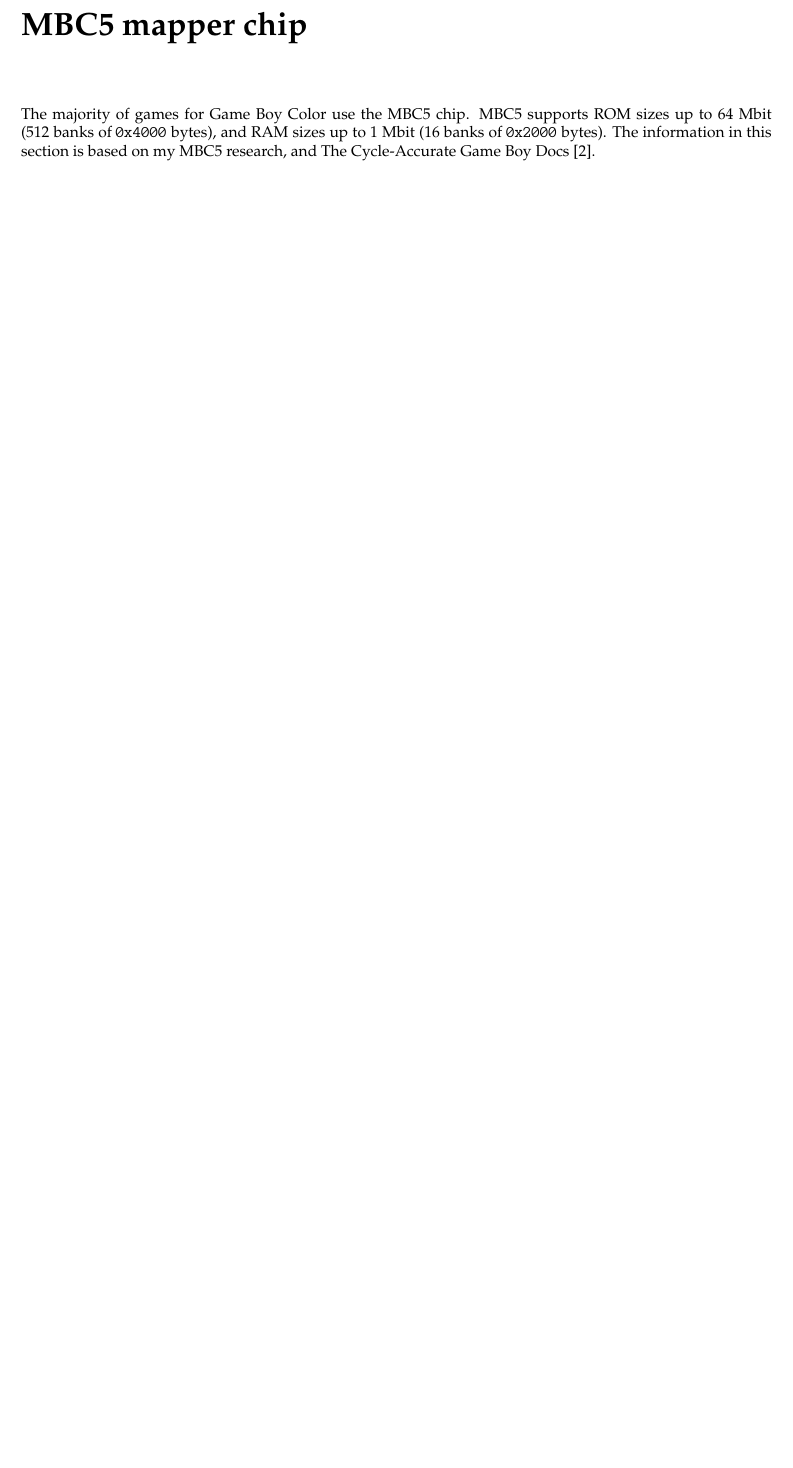
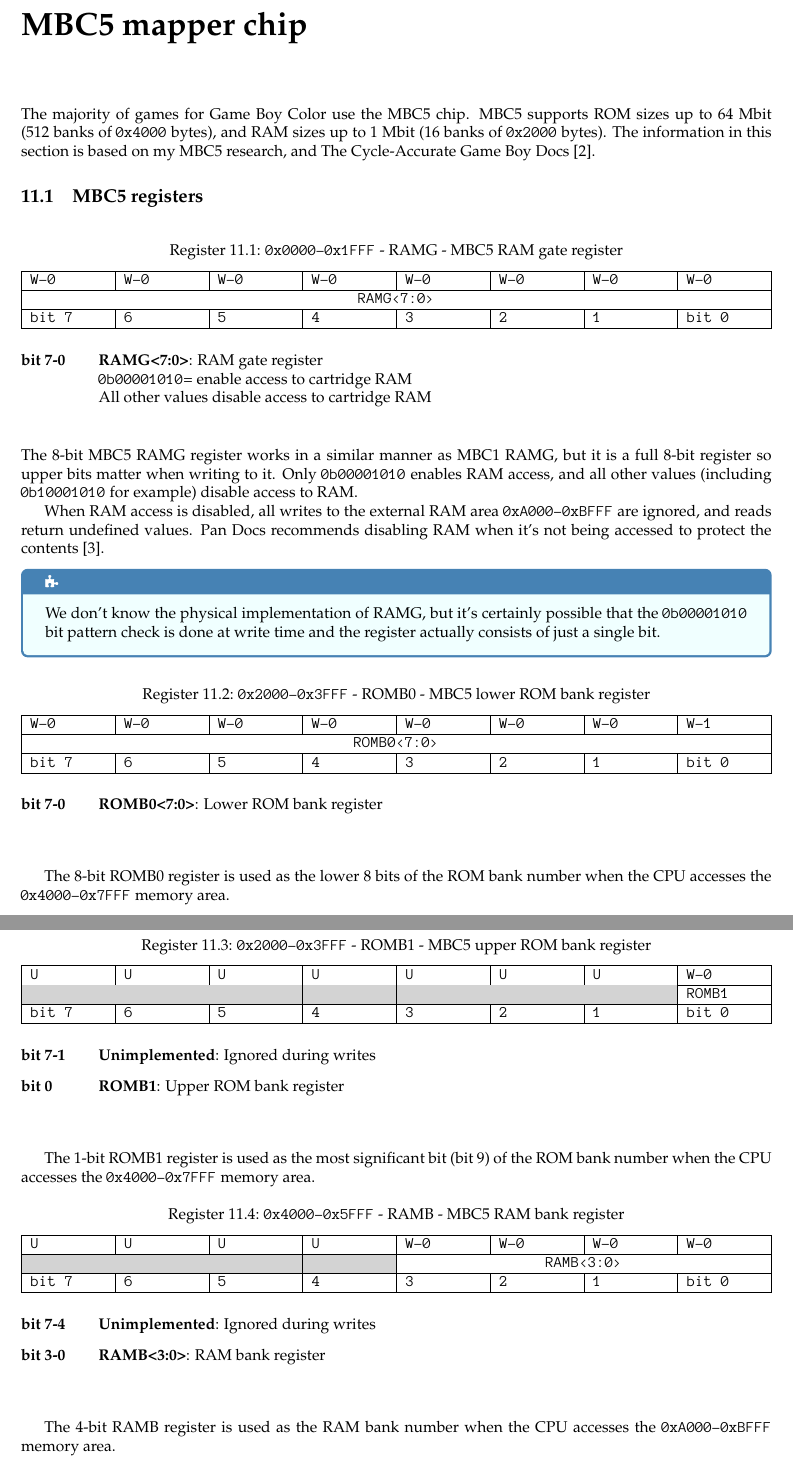
Before and after one commit to Gekkio/gb-ctr, a LaTeX book (gbctr.tex, which reads xx-mbc5.tex): part of page 32 of 50 before the commit and two parts of pages 32 and 33 of 51 after it, the two joined at a grey line, cut so that both start at the same text, the shorter picture padded with empty space. Compiled offline with XeLaTeX.

Commit message:
Add basic information about MBC5 registers

```diff
--- a/xx-mbc5.tex
+++ b/xx-mbc5.tex
@@ -4,3 +4,123 @@
 sizes up to 64 Mbit (512 banks of \hex{4000} bytes), and RAM sizes up to 1 Mbit
 (16 banks of \hex{2000} bytes). The information in this section is based on my
 MBC5 research, and The Cycle-Accurate Game Boy Docs \cite{tcagbd}.
+
+\section{MBC5 registers}
+
+\begin{register}[H]
+  \caption{\hexrange{0000}{1FFF} - RAMG - MBC5 RAM gate register}
+  {
+    \ttfamily
+    \begin{tabularx}{\textwidth}{|X|X|X|X|X|X|X|X|}
+      \hline
+      W-0 & W-0 & W-0 & W-0 & W-0 & W-0 & W-0 & W-0 \\
+      \hline
+      \multicolumn{8}{|c|}{RAMG<7:0>} \\
+      \hline
+      bit 7 & 6 & 5 & 4 & 3 & 2 & 1 & bit 0 \\
+      \hline
+    \end{tabularx}
+  }
+
+  \begin{description}[leftmargin=5em, style=nextline]
+    \item[bit 7-0]
+      \textbf{RAMG<7:0>}: RAM gate register \\
+      \bin{00001010}= enable access to cartridge RAM \\
+      All other values disable access to cartridge RAM
+  \end{description}
+\end{register}
+
+The 8-bit MBC5 RAMG register works in a similar manner as MBC1 RAMG, but it is
+a full 8-bit register so upper bits matter when writing to it. Only
+\bin{00001010} enables RAM access, and all other values (including
+\bin{10001010} for example) disable access to RAM.
+
+When RAM access is disabled, all writes to the external RAM area
+\hexrange{A000}{BFFF} are ignored, and reads return undefined values. Pan Docs
+recommends disabling RAM when it's not being accessed to protect the contents
+\cite{pandocs}.
+
+\begin{speculation}
+  We don't know the physical implementation of RAMG, but it's certainly
+  possible that the \bin{00001010} bit pattern check is done at write time and the
+  register actually consists of just a single bit.
+\end{speculation}
+
+\begin{register}[H]
+  \caption{\hexrange{2000}{3FFF} - ROMB0 - MBC5 lower ROM bank register}
+
+  {
+    \ttfamily
+    \begin{tabularx}{\textwidth}{|X|X|X|X|X|X|X|X|}
+      \hline
+      W-0 & W-0 & W-0 & W-0 & W-0 & W-0 & W-0 & W-1 \\
+      \hline
+      \multicolumn{8}{|c|}{ROMB0<7:0>} \\
+      \hline
+      bit 7 & 6 & 5 & 4 & 3 & 2 & 1 & bit 0 \\
+      \hline
+    \end{tabularx}
+  }
+
+  \begin{description}[leftmargin=5em, style=nextline]
+    \item[bit 7-0]
+      \textbf{ROMB0<7:0>}: Lower ROM bank register \\
+  \end{description}
+\end{register}
+
+The 8-bit ROMB0 register is used as the lower 8 bits of the ROM bank number
+when the CPU accesses the \hexrange{4000}{7FFF} memory area.
+
+\begin{register}[H]
+  \caption{\hexrange{2000}{3FFF} - ROMB1 - MBC5 upper ROM bank register}
+
+  {
+    \ttfamily
+    \begin{tabularx}{\textwidth}{|X|X|X|X|X|X|X|X|}
+      \hline
+      U & U & U & U & U & U & U & W-0 \\
+      \hline
+      \cellcolor{LightGray} & \cellcolor{LightGray} & \cellcolor{LightGray} & \cellcolor{LightGray} & \cellcolor{LightGray} & \cellcolor{LightGray} & \cellcolor{LightGray} & ROMB1 \\
+      \hline
+      bit 7 & 6 & 5 & 4 & 3 & 2 & 1 & bit 0 \\
+      \hline
+    \end{tabularx}
+  }
+
+  \begin{description}[leftmargin=5em, style=nextline]
+    \item[bit 7-1]
+      \textbf{Unimplemented}: Ignored during writes
+    \item[bit 0]
+      \textbf{ROMB1}: Upper ROM bank register \\
+  \end{description}
+\end{register}
+
+The 1-bit ROMB1 register is used as the most significant bit (bit 9) of the ROM
+bank number when the CPU accesses the \hexrange{4000}{7FFF} memory area.
+
+\begin{register}[H]
+  \caption{\hexrange{4000}{5FFF} - RAMB - MBC5 RAM bank register}
+
+  {
+    \ttfamily
+    \begin{tabularx}{\textwidth}{|X|X|X|X|X|X|X|X|}
+      \hline
+      U & U & U & U & W-0 & W-0 & W-0 & W-0 \\
+      \hline
+      \cellcolor{LightGray} & \cellcolor{LightGray} & \cellcolor{LightGray} & \cellcolor{LightGray} & \multicolumn{4}{c|}{RAMB<3:0>} \\
+      \hline
+      bit 7 & 6 & 5 & 4 & 3 & 2 & 1 & bit 0 \\
+      \hline
+    \end{tabularx}
+  }
+
+  \begin{description}[leftmargin=5em, style=nextline]
+    \item[bit 7-4]
+      \textbf{Unimplemented}: Ignored during writes
+    \item[bit 3-0]
+      \textbf{RAMB<3:0>}: RAM bank register \\
+  \end{description}
+\end{register}
+
+The 4-bit RAMB register is used as the RAM bank number when the CPU accesses
+the \hexrange{A000}{BFFF} memory area.
```
